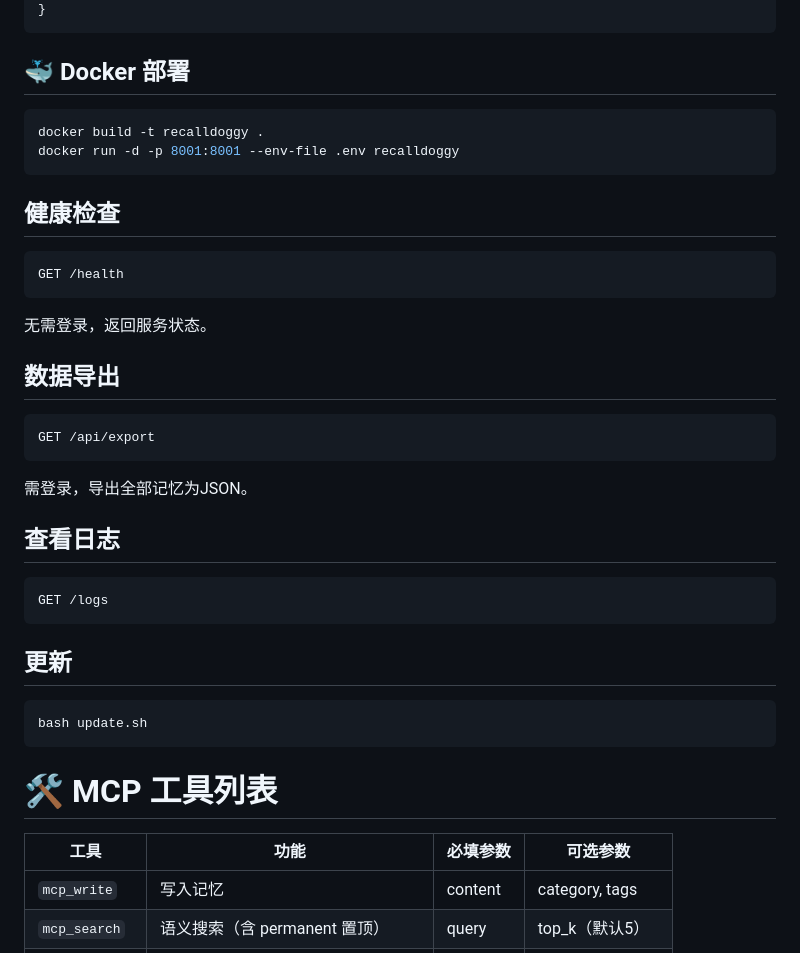
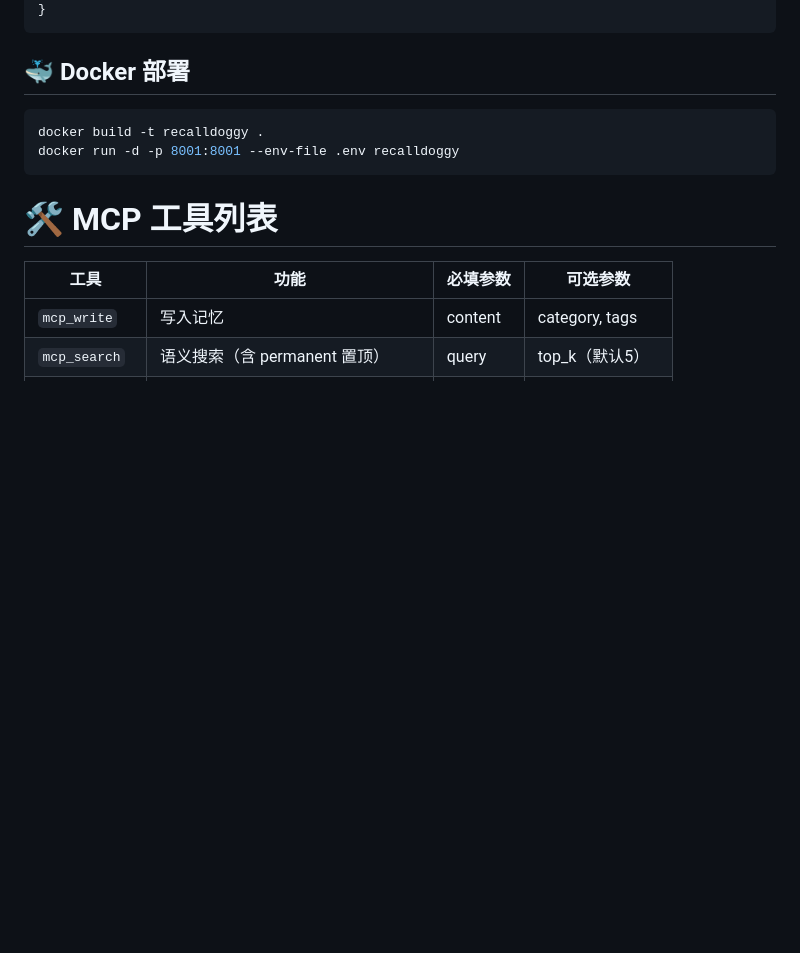
Before and after one commit to zhanglang2333/RecallDoggy, a Markdown page: README.md, the part around the change. GitHub-like rendering; blank space fills up the shorter version.

Commit message:
更新 README.md

````diff
--- a/README.md
+++ b/README.md
@@ -128,34 +128,6 @@ docker build -t recalldoggy .
 docker run -d -p 8001:8001 --env-file .env recalldoggy
 ```
 
-## 健康检查
-
-```
-GET /health
-```
-
-无需登录，返回服务状态。
-
-## 数据导出
-
-```
-GET /api/export
-```
-
-需登录，导出全部记忆为JSON。
-
-## 查看日志
-
-```
-GET /logs
-```
-
-## 更新
-
-```bash
-bash update.sh
-```
-
 # 🛠️ MCP 工具列表
 
 | 工具 | 功能 | 必填参数 | 可选参数 |
````
